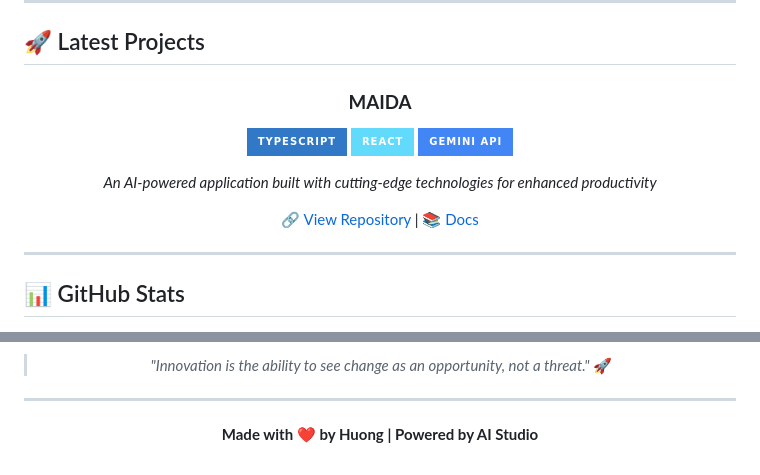
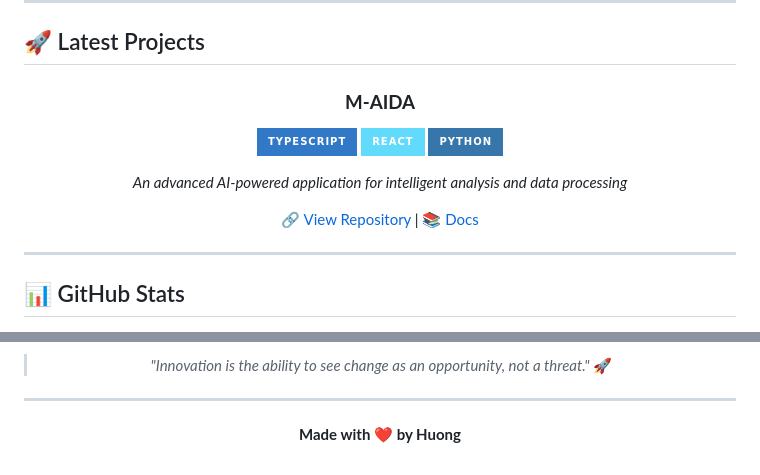
Before and after one commit to thuyhuongctu/Thuyhuongctu, a Markdown page: README.md, 2 parts joined by grey strips. GitHub-like rendering; badges without logos.

Commit message:
refactor: Remove AI Studio branding and update M-AIDA project link

```diff
--- a/README.md
+++ b/README.md
@@ -14,10 +12,10 @@
 
 <div align="center">
 
-### **MAIDA**
+### **M-AIDA**
 ![TypeScript](https://img.shields.io/badge/TypeScript-3178C6?style=for-the-badge&logo=typescript&logoColor=white)
 ![React](https://img.shields.io/badge/React-61DAFB?style=for-the-badge&logo=react&logoColor=black)
-![Gemini API](https://img.shields.io/badge/Gemini%20API-4285F4?style=for-the-badge&logo=google&logoColor=white)
+![Python](https://img.shields.io/badge/Python-3776AB?style=for-the-badge&logo=python&logoColor=white)
 
-*An AI-powered application built with cutting-edge technologies for enhanced productivity*
+*An advanced AI-powered application for intelligent analysis and data processing*
 
@@ -115,6 +113,6 @@
 
 <div align="center">
 
-**Made with ❤️ by Huong | Powered by AI Studio**
+**Made with ❤️ by Huong**
 
 </div>
```
Also changed, not shown: other parts of README.md (+1 -3 lines).
